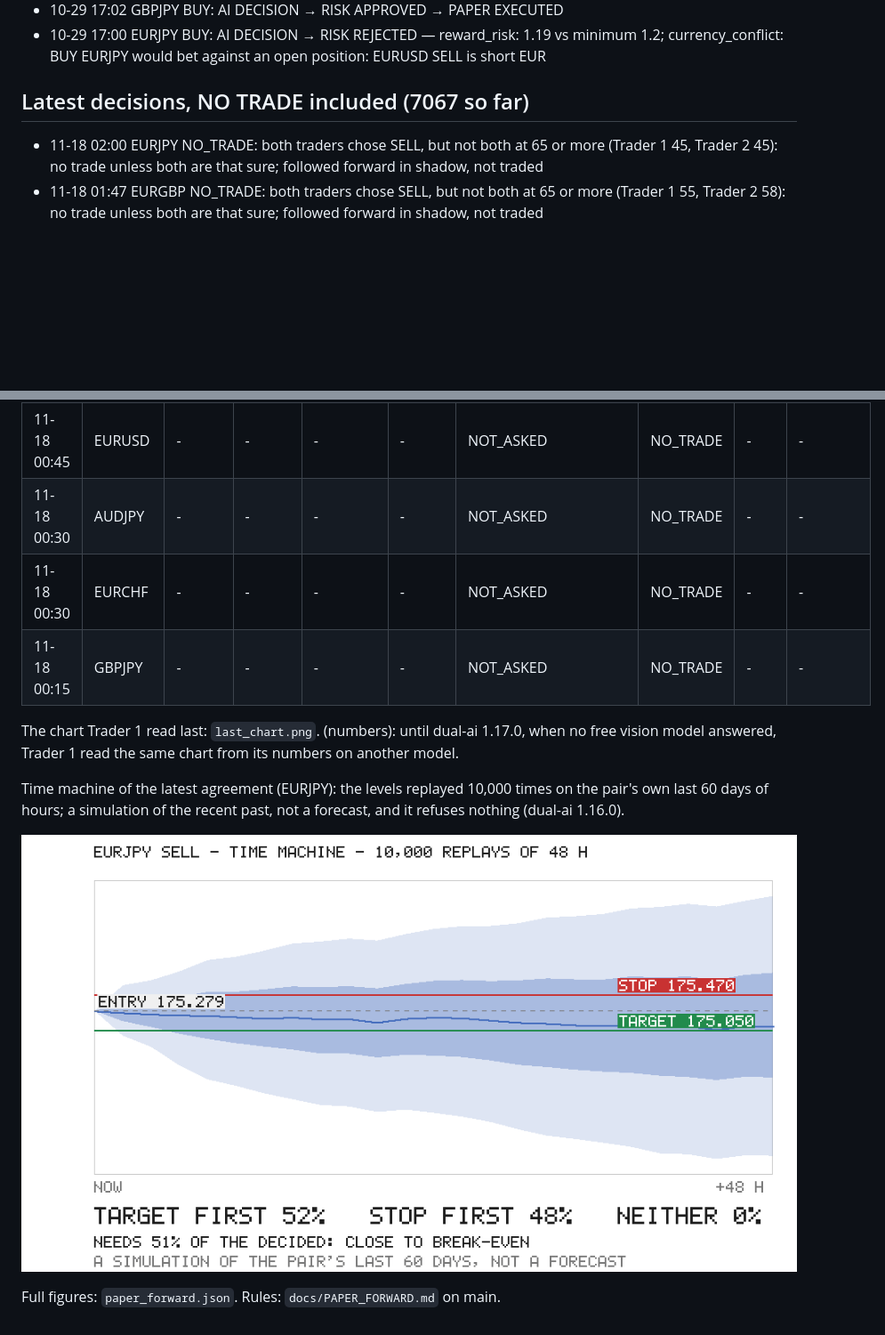
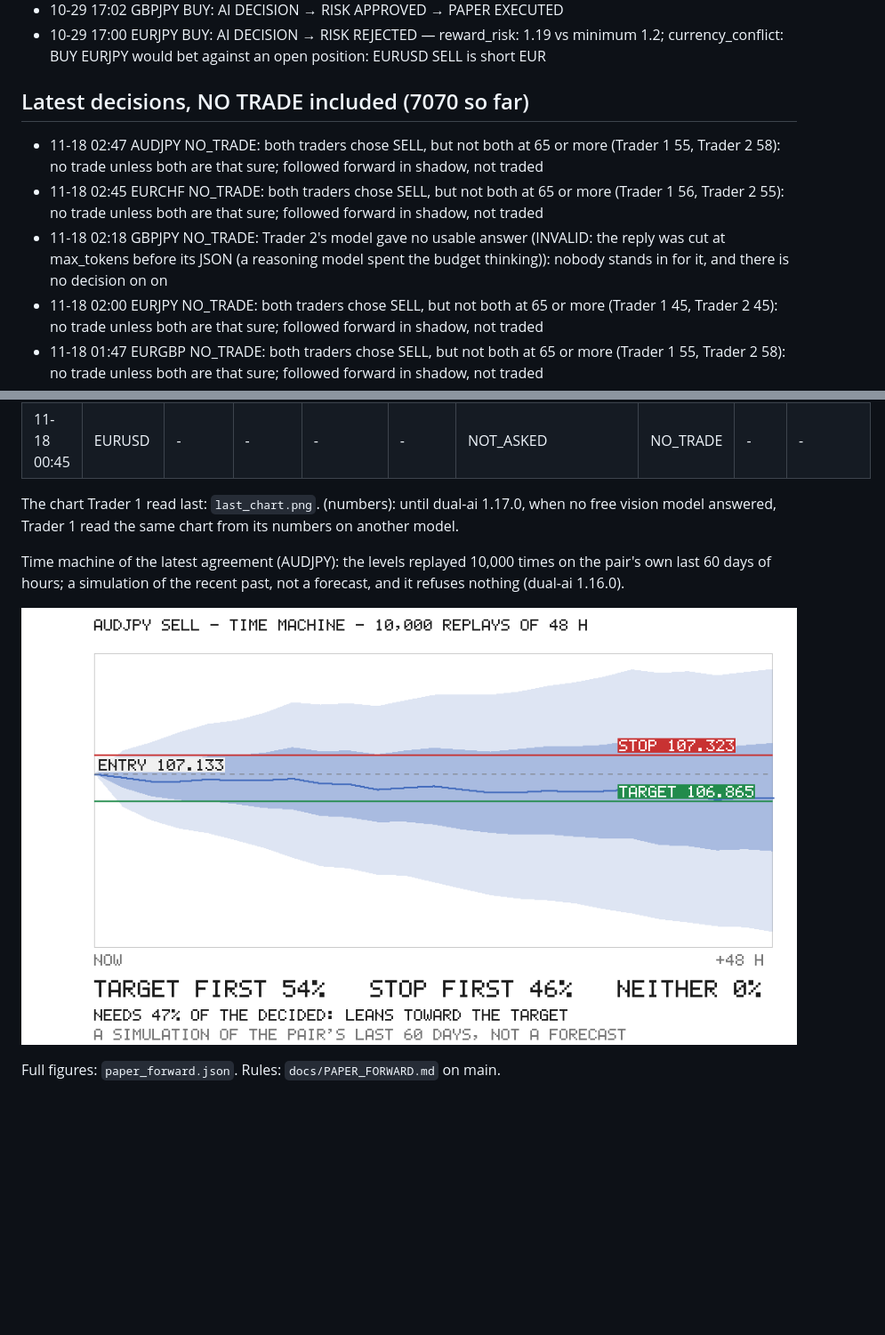
Before and after one commit to rimurukingdemon313/autonomous-bot-trader, a Markdown page: REPORT.md, 2 parts joined by grey strips. Shown at 89% size. Drawn GitHub-style; pictures changed too: last_time_machine.png; blank space fills up the shorter version.

Commit message:
paper forward 2026-11-18T02:48Z

```diff
--- a/REPORT.md
+++ b/REPORT.md
@@ -72,8 +72,11 @@ The 4 trade(s) taken out of the account, checked the same way: 4 ours (DESK: not
 - 10-29 17:02 GBPJPY BUY: AI DECISION → RISK APPROVED → PAPER EXECUTED
 - 10-29 17:00 EURJPY BUY: AI DECISION → RISK REJECTED — reward_risk: 1.19 vs minimum 1.2; currency_conflict: BUY EURJPY would bet against an open position: EURUSD SELL is short EUR
 
-## Latest decisions, NO TRADE included (7067 so far)
+## Latest decisions, NO TRADE included (7070 so far)
 
+- 11-18 02:47 AUDJPY NO_TRADE: both traders chose SELL, but not both at 65 or more (Trader 1 55, Trader 2 58): no trade unless both are that sure; followed forward in shadow, not traded
+- 11-18 02:45 EURCHF NO_TRADE: both traders chose SELL, but not both at 65 or more (Trader 1 56, Trader 2 55): no trade unless both are that sure; followed forward in shadow, not traded
+- 11-18 02:18 GBPJPY NO_TRADE: Trader 2's model gave no usable answer (INVALID: the reply was cut at max_tokens before its JSON (a reasoning model spent the budget thinking)): nobody stands in for it, and there is no decision on on
 - 11-18 02:00 EURJPY NO_TRADE: both traders chose SELL, but not both at 65 or more (Trader 1 45, Trader 2 45): no trade unless both are that sure; followed forward in shadow, not traded
 - 11-18 01:47 EURGBP NO_TRADE: both traders chose SELL, but not both at 65 or more (Trader 1 55, Trader 2 58): no trade unless both are that sure; followed forward in shadow, not traded
 - 11-18 01:45 NZDUSD NO_TRADE: both traders chose SELL, but not both at 65 or more (Trader 1 57, Trader 2 55): no trade unless both are that sure; followed forward in shadow, not traded
@@ -148,13 +151,10 @@ Agreements the senior trader did not approve (dual-ai 1.18.0; vetoed, or no usab
 | 11-18 01:00 | USDJPY | BUY 55 | -  | - | -  | TRADER2_UNAVAILABLE | NO_TRADE | - | - |
 | 11-18 00:45 | GBPUSD | -  | -  | - | -  | NOT_ASKED | NO_TRADE | - | - |
 | 11-18 00:45 | EURUSD | -  | -  | - | -  | NOT_ASKED | NO_TRADE | - | - |
-| 11-18 00:30 | AUDJPY | -  | -  | - | -  | NOT_ASKED | NO_TRADE | - | - |
-| 11-18 00:30 | EURCHF | -  | -  | - | -  | NOT_ASKED | NO_TRADE | - | - |
-| 11-18 00:15 | GBPJPY | -  | -  | - | -  | NOT_ASKED | NO_TRADE | - | - |
 
 The chart Trader 1 read last: `last_chart.png`. (numbers): until dual-ai 1.17.0, when no free vision model answered, Trader 1 read the same chart from its numbers on another model.
 
-Time machine of the latest agreement (EURJPY): the levels replayed 10,000 times on the pair's own last 60 days of hours; a simulation of the recent past, not a forecast, and it refuses nothing (dual-ai 1.16.0).
+Time machine of the latest agreement (AUDJPY): the levels replayed 10,000 times on the pair's own last 60 days of hours; a simulation of the recent past, not a forecast, and it refuses nothing (dual-ai 1.16.0).
 
 ![time machine](last_time_machine.png)
 
```
Also changed, not shown: other parts of REPORT.md (+9 -9 lines), last_chart.png, 1 other file.
